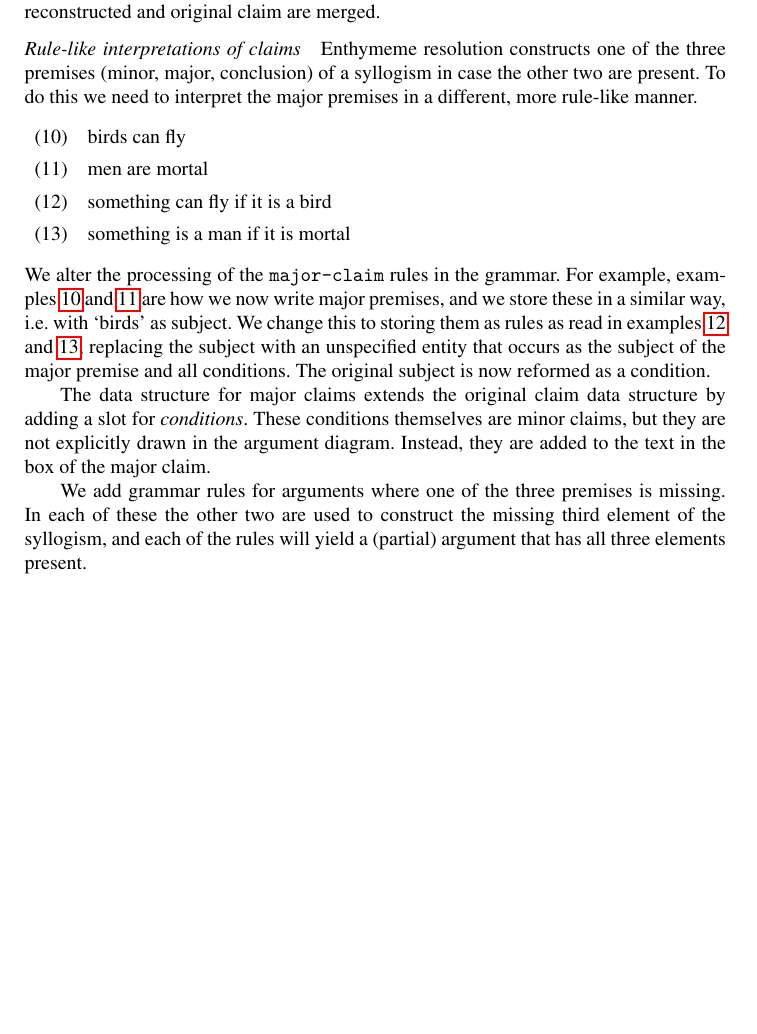
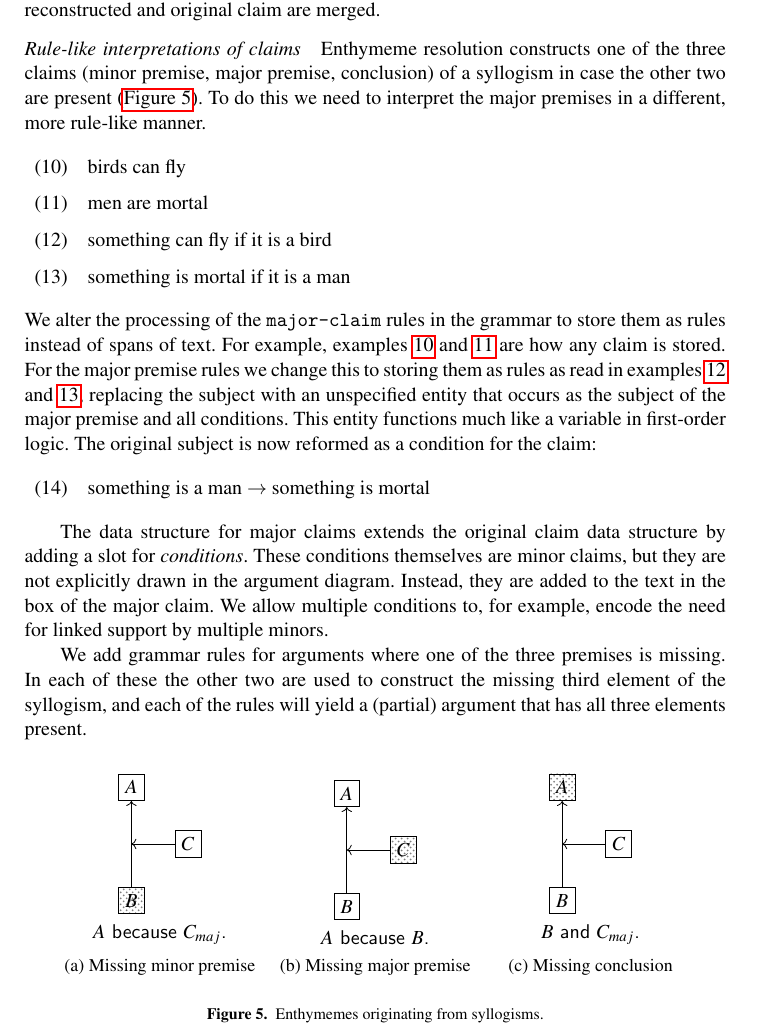
Before and after one commit to jelmervdl/vanderlinde_comma2018, a LaTeX document (vanderlinde_comma2018.tex, which reads hasl.tex): part of page 13 of 16, cut so that both start at the same text, the shorter picture padded with empty space. Compiled offline with pdfLaTeX.

Commit message:
expanded enthymeme resolution a bit

```diff
--- a/hasl.tex
+++ b/hasl.tex
@@ -468,20 +468,72 @@ Parts of the argument are unstated: premises assumed to be known and accepted by
 Enthymemes occur often, and visualising them helps with the understanding of arguments. By doing enthymeme resolution in the same state as the duplication of claims we cannot only fill in the claims that are not stated explicitly, we can also connect the claims that are stated elsewhere in the argument in the right place: the initially missing claim is first reconstructed through the enthymeme resolution process in the place we expect it. If later, when partial arguments higher up in the parse tree are merged and the reconstructed claim is found to be explicitly stated elsewhere in the argument, the reconstructed and original claim are merged.
 
 \paragraph{Rule-like interpretations of claims}
-Enthymeme resolution constructs one of the three premises (minor, major, conclusion) of a syllogism in case the other two are present. To do this we need to interpret the major premises in a different, more rule-like manner.
+Enthymeme resolution constructs one of the three claims (minor premise, major premise, conclusion) of a syllogism in case the other two are present (\autoref{fig:enthymemes}). To do this we need to interpret the major premises in a different, more rule-like manner.
 
 \begin{exe}
     \ex\label{ex:enthbf} birds can fly
     \ex\label{ex:enthmm} men are mortal
     \ex\label{ex:enthifbf} something can fly if it is a bird
-    \ex\label{ex:enthifmm} something is a man if it is mortal
+    \ex\label{ex:enthifmm} something is mortal if it is a man
 \end{exe}
 
-\noindent We alter the processing of the \texttt{major-claim} rules in the grammar. For example, examples~\ref{ex:enthbf} and~\ref{ex:enthmm} are how we now write major premises, and we store these in a similar way, i.e. with `birds' as subject. We change this to storing them as rules as read in examples~\ref{ex:enthifbf} and~\ref{ex:enthifmm}, replacing the subject with an unspecified entity that occurs as the subject of the major premise and all conditions. The original subject is now reformed as a condition.
+\noindent We alter the processing of the \texttt{major-claim} rules in the grammar to store them as rules instead of spans of text. For example, examples~\ref{ex:enthbf} and~\ref{ex:enthmm} are how any claim is stored. For the major premise rules we change this to storing them as rules as read in examples~\ref{ex:enthifbf} and~\ref{ex:enthifmm}, replacing the subject with an unspecified entity that occurs as the subject of the major premise and all conditions. This entity functions much like a variable in first-order logic. The original subject is now reformed as a condition for the claim:
 
-The data structure for major claims  extends the original claim data structure by adding a slot for \emph{conditions}. These conditions themselves are minor claims, but they are not explicitly drawn in the argument diagram. Instead, they are added to the text in the box of the major claim.
+\begin{exe}
+    \ex something is a man $\to$ something is mortal
+\end{exe}
+
+The data structure for major claims  extends the original claim data structure by adding a slot for \emph{conditions}. These conditions themselves are minor claims, but they are not explicitly drawn in the argument diagram. Instead, they are added to the text in the box of the major claim. We allow multiple conditions to, for example, encode the need for linked support by multiple minors.
 
 We add grammar rules for arguments where one of the three premises is missing. In each of these the other two are used to construct the missing third element of the syllogism, and each of the rules will yield a (partial) argument that has all three elements present.
+
+\begin{figure}[ht!]
+    \centering
+    \begin{subfigure}[b]{0.3\textwidth}
+        \centering
+        \begin{tikzpicture}
+            \node[box] (con) at (0,0) {$A$};
+            \node[box] (war) at (1, -1) {$C$};
+            \node[box,assumed] (pre) at (0, -2) {$B$};
+            \node[coordinate] (w) at (0, -1) {};
+            \draw[->] (pre) -- (w) -> (con);
+            \draw[->] (war) -> (w);
+        \end{tikzpicture}
+        \figsentence{$A$ because $C_{maj}$.}
+        \caption{Missing minor premise}
+        \label{fig:missingminor}
+    \end{subfigure}
+    \begin{subfigure}[b]{0.3\textwidth}
+        \centering
+        \begin{tikzpicture}
+            \node[box] (con) at (0,0) {$A$};
+            \node[box,assumed] (war) at (1, -1) {$C$};
+            \node[box] (pre) at (0, -2) {$B$};
+            \node[coordinate] (w) at (0, -1) {};
+            \draw[->] (pre) -- (w) -> (con);
+            \draw[->] (war) -> (w);
+        \end{tikzpicture}
+        \figsentence{$A$ because $B$.}
+        \caption{Missing major premise}
+        \label{fig:missingmajor}
+    \end{subfigure}
+    \begin{subfigure}[b]{0.3\textwidth}
+        \centering
+        \begin{tikzpicture}
+            \node[box,assumed] (con) at (0,0) {$A$};
+            \node[box] (war) at (1, -1) {$C$};
+            \node[box] (pre) at (0, -2) {$B$};
+            \node[coordinate] (w) at (0, -1) {};
+            \draw[->] (pre) -- (w) -> (con);
+            \draw[->] (war) -> (w);
+        \end{tikzpicture}
+        \figsentence{$B$ and $C_{maj}$.}
+        \caption{Missing conclusion}
+        \label{fig:missingconclusion}
+    \end{subfigure}
+    \caption{Enthymemes originating from syllogisms.}
+    \label{fig:enthymemes}
+\end{figure}
 
 \paragraph{Missing minor premises}
 The missing minor premises are reconstructed from the subject of the conclusion and the conditions of the major premise. For each of the conditions a minor premise is created with the subject of the conclusion and these constructed minor premises are linked to the conclusion using a support relation. This relation is then supported by a support relation originating from the major premise.
```
